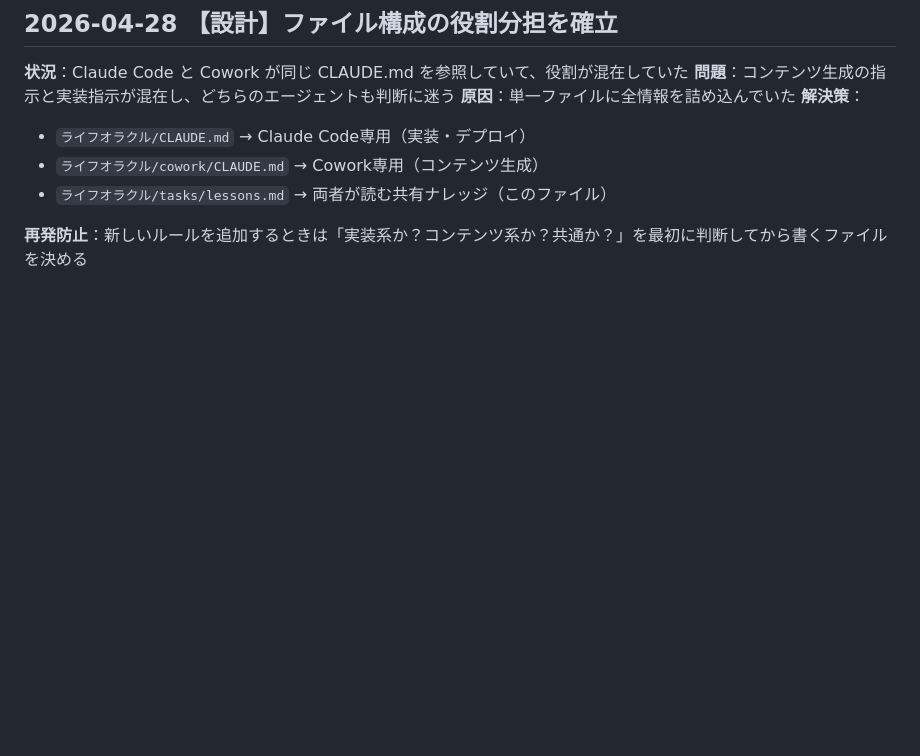
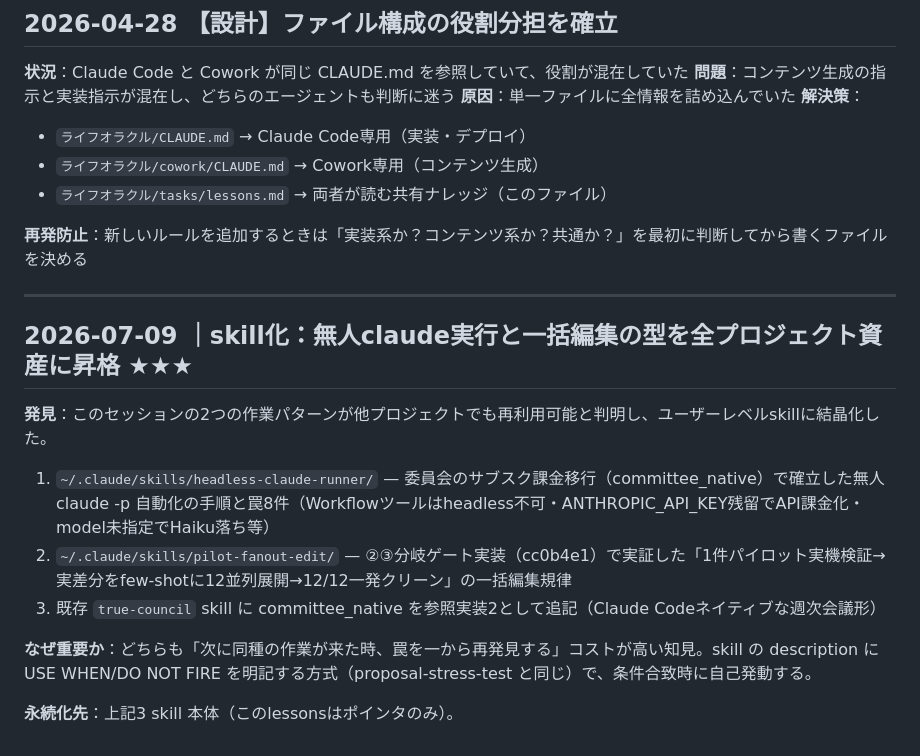
Before and after one commit to toshioshintani-sys/life-oracle, a Markdown page: tasks/lessons.md, the part around the change. Drawn GitHub-style; blank space fills up the shorter version.

Commit message:
docs(lessons): skill化3件（headless-claude-runner/pilot-fanout-edit/true-council追記）を記録
Co-Authored-By: Claude Fable 5 <noreply@anthropic.com>

```diff
--- a/tasks/lessons.md
+++ b/tasks/lessons.md
@@ -561,3 +561,16 @@ Body: {
 - `ライフオラクル/tasks/lessons.md` → 両者が読む共有ナレッジ（このファイル）
 
 **再発防止**：新しいルールを追加するときは「実装系か？コンテンツ系か？共通か？」を最初に判断してから書くファイルを決める
+
+---
+
+## 2026-07-09 ｜skill化：無人claude実行と一括編集の型を全プロジェクト資産に昇格 ★★★
+
+**発見**：このセッションの2つの作業パターンが他プロジェクトでも再利用可能と判明し、ユーザーレベルskillに結晶化した。
+1. `~/.claude/skills/headless-claude-runner/` — 委員会のサブスク課金移行（committee_native）で確立した無人 claude -p 自動化の手順と罠8件（Workflowツールはheadless不可・ANTHROPIC_API_KEY残留でAPI課金化・model未指定でHaiku落ち等）
+2. `~/.claude/skills/pilot-fanout-edit/` — ②③分岐ゲート実装（cc0b4e1）で実証した「1件パイロット実機検証→実差分をfew-shotに12並列展開→12/12一発クリーン」の一括編集規律
+3. 既存 `true-council` skill に committee_native を参照実装2として追記（Claude Codeネイティブな週次会議形）
+
+**なぜ重要か**：どちらも「次に同種の作業が来た時、罠を一から再発見する」コストが高い知見。skill の description に USE WHEN/DO NOT FIRE を明記する方式（proposal-stress-test と同じ）で、条件合致時に自己発動する。
+
+**永続化先**：上記3 skill 本体（このlessonsはポインタのみ）。
```
